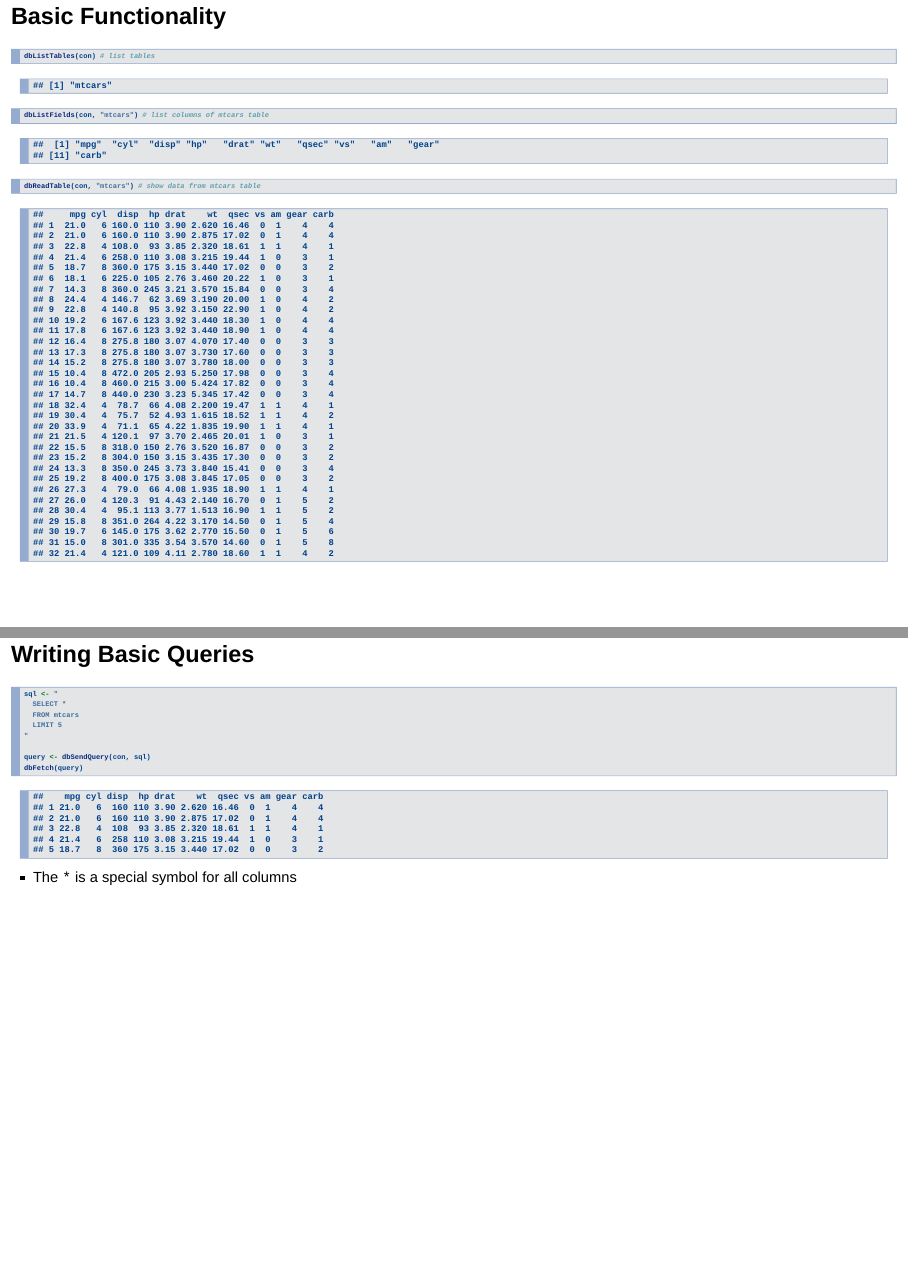
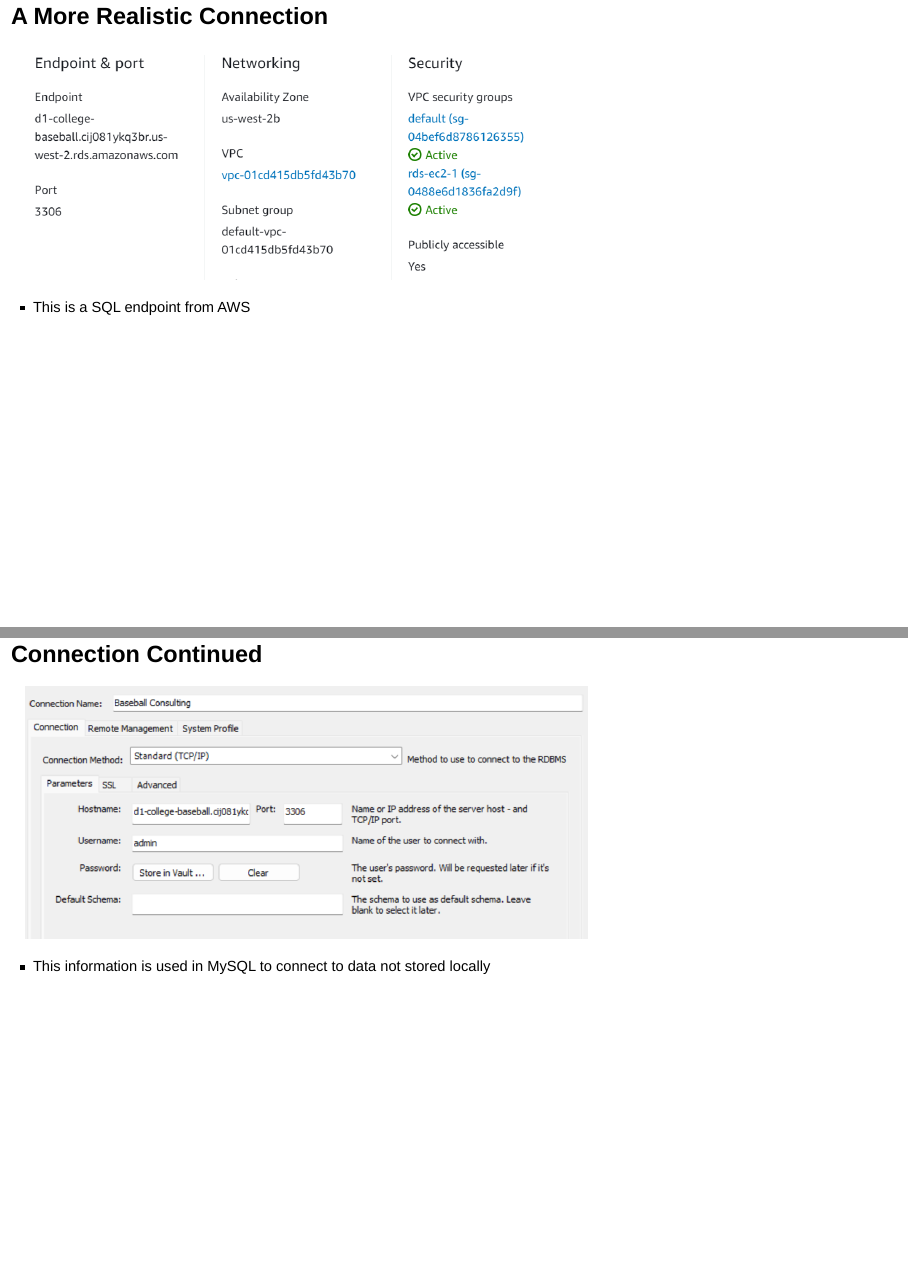
Before and after one commit to oscaro00/FootballWorkshops, an R Markdown document (sql_workshop_slides.Rmd): pages 9 and 10 of 41 before the commit and pages 9 and 10 of 43 after it, joined at a grey line. Rendered offline with R 4.5, knitr and Pandoc, with nearby package versions; drawn as Slidy slides in place of the format the file asks for; code that draws random numbers runs with fixed seeds of ours.

Commit message:
adding realistic connection slides

```diff
--- a/sql_workshop_slides.Rmd
+++ b/sql_workshop_slides.Rmd
@@ -110,6 +110,19 @@
 - Here we open a connection to a SQLite database in memory
     - Usually you provide username, password, host, port to connect to online server
 - con is initially empty, so we write the built-in mtcars table to a table called "mtcars"
+
+
+## A More Realistic Connection
+
+![](sql_images/sql_connection(1).png)
+
+- This is a SQL endpoint from AWS
+
+## Connection Continued
+
+![](sql_images/sql_connection.png)
+
+- This information is used in MySQL to connect to data not stored locally
 
 # Basic Functionality
 
```
Also changed, not shown: sql_images/sql_connection(1).png (added), sql_images/sql_connection.png (added), sql_workshop_slides.html, 2 other files.
